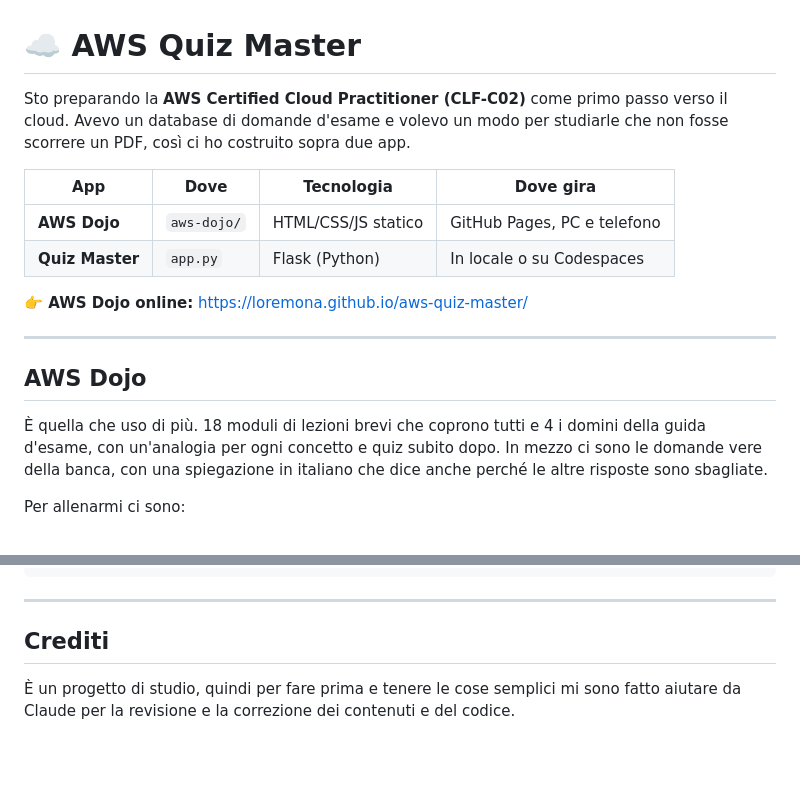
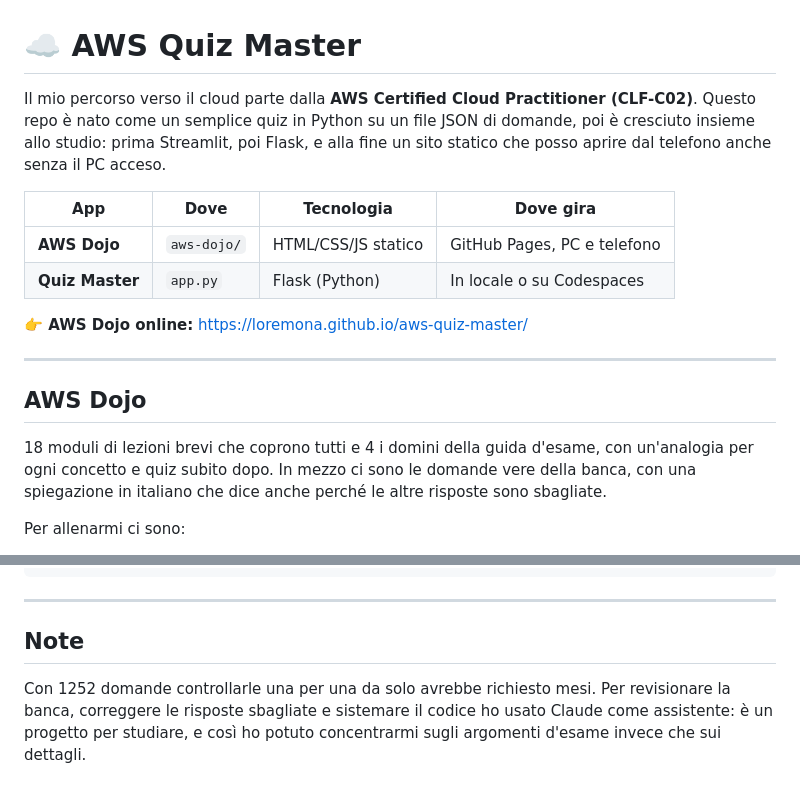
Before and after one commit to loremona/aws-quiz-master, a Markdown page: README.md, 2 parts joined by grey strips. GitHub-like rendering; blank space fills up the shorter version.

Commit message:
README: introduzione e note riscritte

```diff
--- a/README.md
+++ b/README.md
@@ -1,8 +1,9 @@
 # ☁️ AWS Quiz Master
 
-Sto preparando la **AWS Certified Cloud Practitioner (CLF-C02)** come primo passo verso il
-cloud. Avevo un database di domande d'esame e volevo un modo per studiarle che non fosse
-scorrere un PDF, così ci ho costruito sopra due app.
+Il mio percorso verso il cloud parte dalla **AWS Certified Cloud Practitioner (CLF-C02)**.
+Questo repo è nato come un semplice quiz in Python su un file JSON di domande, poi è
+cresciuto insieme allo studio: prima Streamlit, poi Flask, e alla fine un sito statico che
+posso aprire dal telefono anche senza il PC acceso.
 
 | App | Dove | Tecnologia | Dove gira |
 |-----|------|------------|-----------|
@@ -15,7 +16,7 @@ scorrere un PDF, così ci ho costruito sopra due app.
 
 ## AWS Dojo
 
-È quella che uso di più. 18 moduli di lezioni brevi che coprono tutti e 4 i domini della
+18 moduli di lezioni brevi che coprono tutti e 4 i domini della
 guida d'esame, con un'analogia per ogni concetto e quiz subito dopo. In mezzo ci sono le
 domande vere della banca, con una spiegazione in italiano che dice anche perché le altre
 risposte sono sbagliate.
@@ -113,7 +114,9 @@ aws-dojo/                sito statico pubblicato su GitHub Pages
 
 ---
 
-## Crediti
+## Note
 
-È un progetto di studio, quindi per fare prima e tenere le cose semplici mi sono fatto
-aiutare da Claude per la revisione e la correzione dei contenuti e del codice.
+Con 1252 domande controllarle una per una da solo avrebbe richiesto mesi. Per revisionare
+la banca, correggere le risposte sbagliate e sistemare il codice ho usato Claude come
+assistente: è un progetto per studiare, e così ho potuto concentrarmi sugli argomenti
+d'esame invece che sui dettagli.
```
